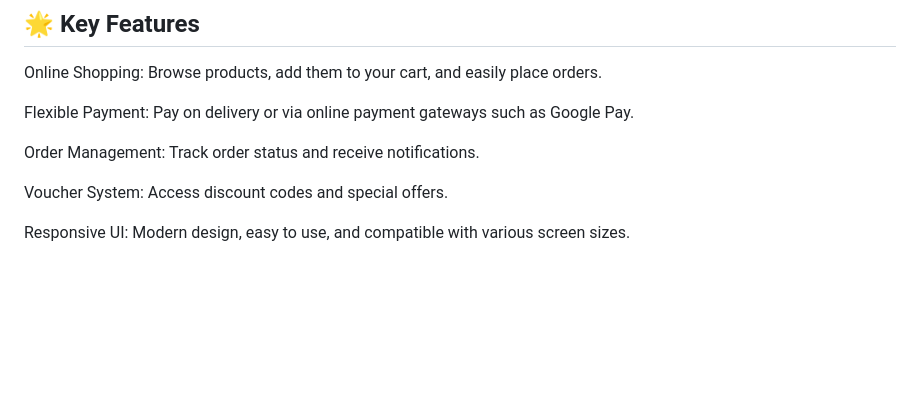
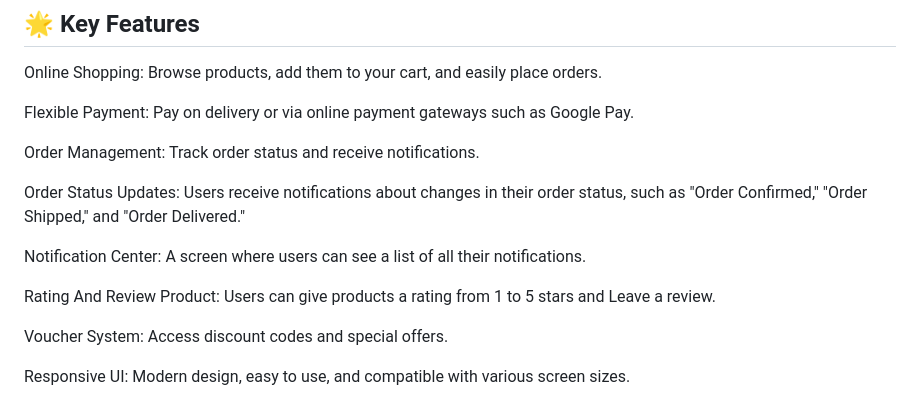
Before and after one commit to seven1106/Flutter-E-commerce-App, a Markdown page: README.md, the part around one of its changes. Drawn GitHub-style; blank space fills up the shorter version.

```diff
--- a/README.md
+++ b/README.md
@@ -21,6 +21,12 @@ Online Shopping: Browse products, add them to your cart, and easily place orders
 Flexible Payment: Pay on delivery or via online payment gateways such as Google Pay.
 
 Order Management: Track order status and receive notifications.
+
+Order Status Updates: Users receive notifications about changes in their order status, such as "Order Confirmed," "Order Shipped," and "Order Delivered."
+
+Notification Center: A screen where users can see a list of all their notifications.
+
+Rating And Review Product: Users can give products a rating from 1 to 5 stars and Leave a review.
 
 Voucher System: Access discount codes and special offers.
 
```
Also changed, not shown: other parts of README.md (+51 -26 lines).
